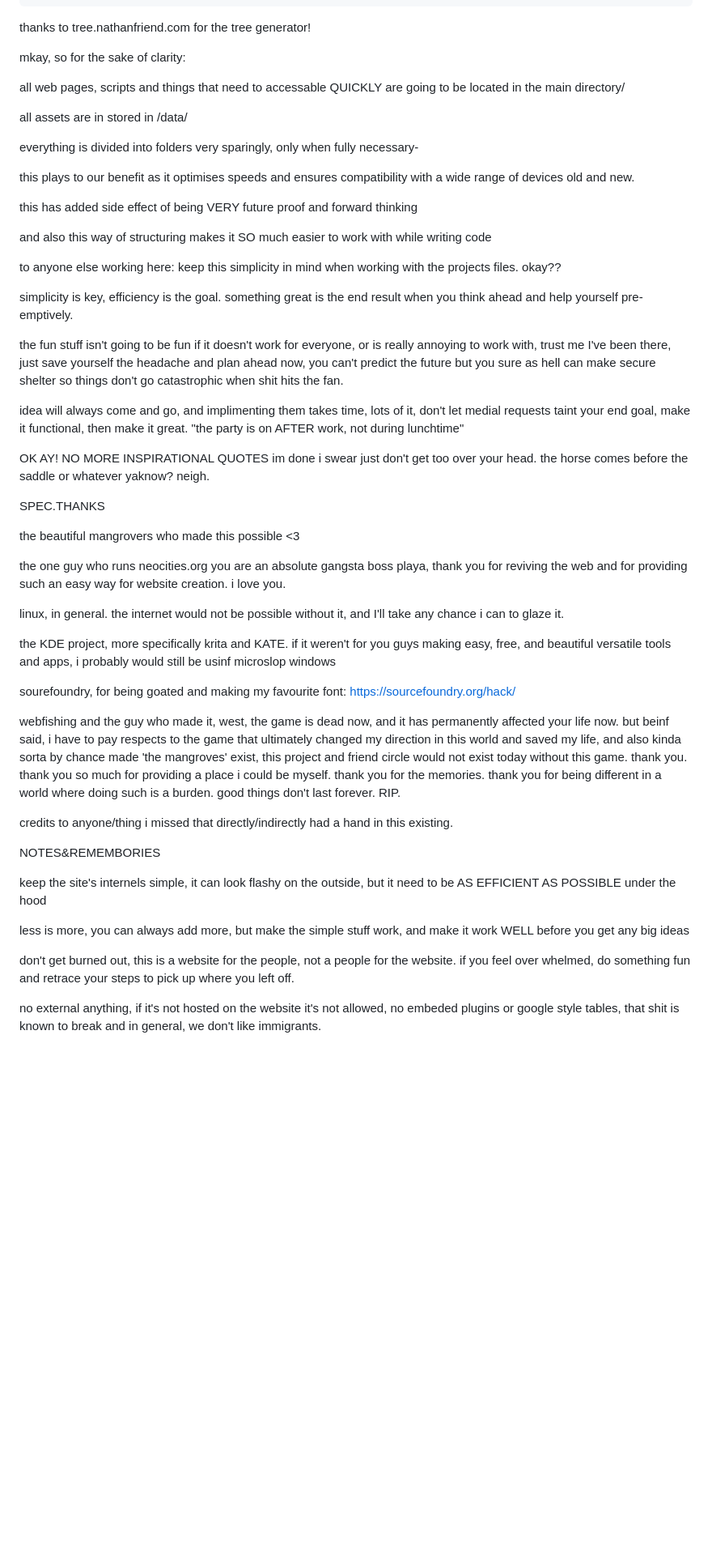
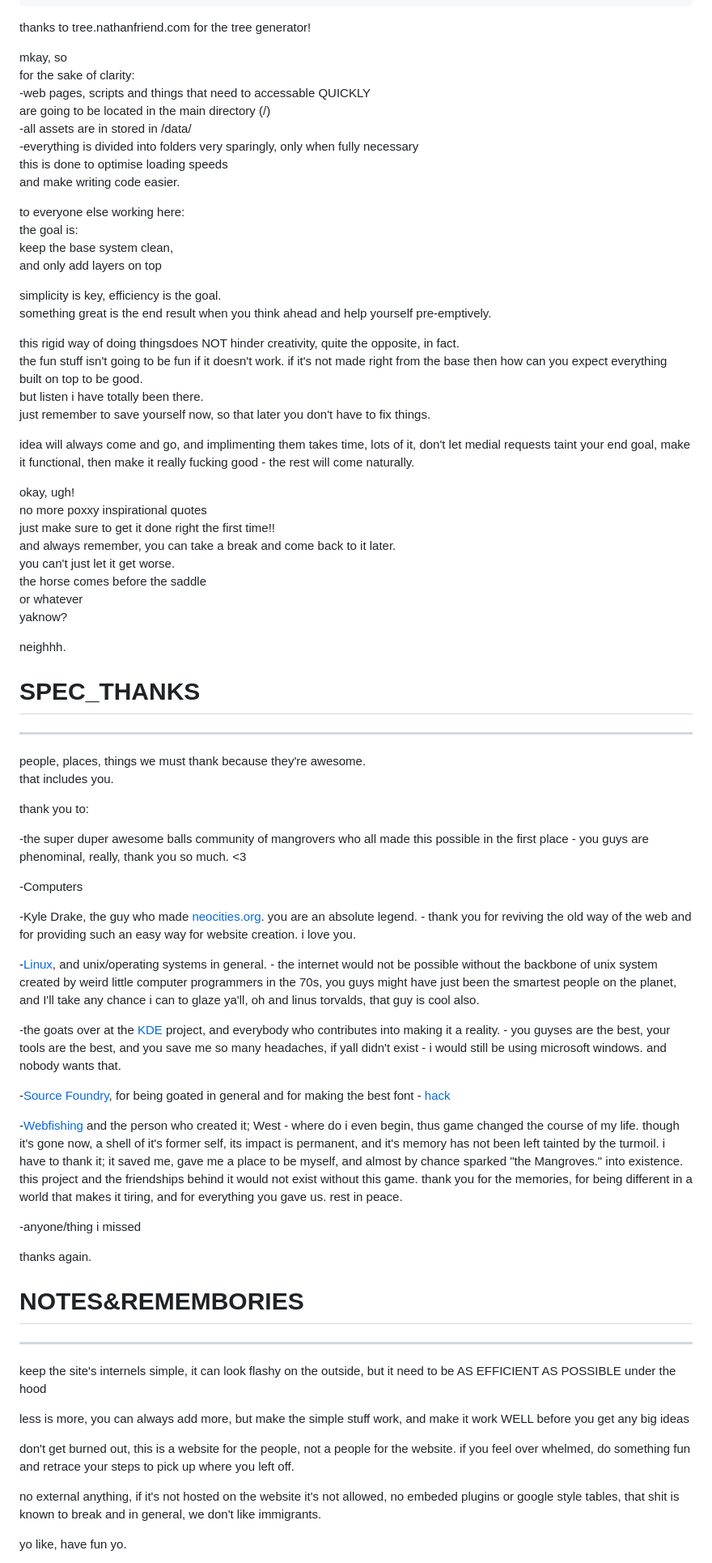
Before and after one commit to gitrali/mangroves, a Markdown page: README.md, the part around one of its changes. Shown at 81% size. Rendered like a GitHub page; blank space fills up the shorter version.

Commit message:
Update README.md
more concise, clean, and stylised now.

```diff
--- a/README.md
+++ b/README.md
@@ -49,60 +56,77 @@ STRUCTURE
 thanks to tree.nathanfriend.com for the tree generator!
 
 
-mkay, so
-for the sake of clarity:
+mkay, so<br />
+for the sake of clarity:<br />
+-web pages, scripts and things that need to accessable QUICKLY<br />
+ are going to be located in the main directory (/)<br />
+-all assets are in stored in /data/<br />
+-everything is divided into folders very sparingly, only when fully necessary<br />
+ this is done to optimise loading speeds<br />
+ and make writing code easier.<br />
 
-all web pages, scripts and things that need to accessable QUICKLY are going to be located in the main directory/
+to everyone else working here:<br />
+the goal is:<br />
+keep the base system clean,<br />
+and only add layers on top<br />
 
-all assets are in stored in /data/
+simplicity is key, efficiency is the goal.<br />
+something great is the end result when you think ahead and help yourself pre-emptively.<br />
 
-everything is divided into folders very sparingly, only when fully necessary-
+this rigid way of doing thingsdoes NOT hinder creativity, quite the opposite, in fact.<br />
+the fun stuff isn't going to be fun if it doesn't work. if it's not made right from the base then how can you expect everything built on top to be good.<br />
+but listen i have totally been there.<br />
+just remember to save yourself now, so that later you don't have to fix things.<br />
 
-this plays to our benefit as it optimises speeds and ensures compatibility with a wide range of devices old and new.
+idea will always come and go, and implimenting them takes time, lots of it, don't let medial requests taint your end goal, make it functional, then make it really fucking good - the rest will come naturally.
 
-this has added side effect of being VERY future proof and forward thinking
+okay, ugh!<br />
+no more poxxy inspirational quotes<br />
+just make sure to get it done right the first time!!<br />
+and always remember, you can take a break and come back to it later.<br />
+you can't just let it get worse.<br />
+the horse comes before the saddle<br />
+or whatever<br />
+yaknow?<br />
 
-and also this way of structuring makes it SO much easier to work with while writing code
+neighhh.
 
-to anyone else working here: keep this simplicity in mind when working with the projects files. okay??
+# SPEC_THANKS
+---
 
-simplicity is key, efficiency is the goal. something great is the end result when you think ahead and help yourself pre-emptively.
+people, places, things we must thank because they're awesome.<br />
+that includes you.<br />
 
-the fun stuff isn't going to be fun if it doesn't work for everyone, or is really annoying to work with, trust me I've been there, just save yourself the headache and plan ahead now, you can't predict the future but you sure as hell can make secure shelter so things don't go catastrophic when shit hits the fan.
+thank you to:<br />
 
-idea will always come and go, and implimenting them takes time, lots of it, don't let medial requests taint your end goal, make it functional, then make it great. "the party is on AFTER work, not during lunchtime"
+-the super duper awesome balls community of mangrovers who all made this possible in the first place - you guys are phenominal, really, thank you so much. <3<br />
 
-OK AY!
-NO MORE INSPIRATIONAL QUOTES
-im done i swear
-just don't get too over your head.
-the horse comes before the saddle or whatever yaknow?
-neigh.
+-Computers<br />
 
-SPEC.THANKS
+-Kyle Drake, the guy who made [neocities.org](https://neocities.org/). you are an absolute legend. - thank you for reviving the old way of the web and for providing such an easy way for website creation. i love you.<br />
 
-the beautiful mangrovers who made this possible <3
+-[Linux](https://en.wikipedia.org/wiki/Linux), and unix/operating systems in general. - the internet would not be possible without the backbone of unix system created by weird little computer programmers in the 70s, you guys might have just been the smartest people on the planet, and I'll take any chance i can to glaze ya'll, oh and linus torvalds, that guy is cool also.<br />
 
-the one guy who runs neocities.org you are an absolute gangsta boss playa, thank you for reviving the web and for providing such an easy way for website creation. i love you.
+-the goats over at the [KDE](https://kde.org/) project, and everybody who contributes into making it a reality. - you guyses are the best, your tools are the best, and you save me so many headaches, if yall didn't exist - i would still be using microsoft windows. and nobody wants that.<br />
 
-linux, in general. the internet would not be possible without it, and I'll take any chance i can to glaze it.
+-[Source Foundry](https://sourcefoundry.org/), for being goated in general and for making the best font - [hack](https://sourcefoundry.org/hack/)<br />
 
-the KDE project, more specifically krita and KATE.
-if it weren't for you guys making easy, free, and beautiful versatile tools and apps, i probably would still be usinf microslop windows
+-[Webfishing](https://en.wikipedia.org/wiki/Webfishing) and the person who created it; West - where do i even begin, thus game changed the course of my life. though it's gone now, a shell of it's former self, its impact is permanent, and it's memory has not been left tainted by the turmoil. i have to thank it; it saved me, gave me a place to be myself, and almost by chance sparked "the Mangroves." into existence. this project and the friendships behind it would not exist without this game. thank you for the memories, for being different in a world that makes it tiring, and for everything you gave us. rest in peace.<br />
 
-sourefoundry, for being goated and making my favourite font: https://sourcefoundry.org/hack/
+-anyone/thing i missed<br />
 
-webfishing and the guy who made it, west, the game is dead now, and it has permanently affected your life now. but beinf said, i have to pay respects to the game that ultimately changed my direction in this world and saved my life, and also kinda sorta by chance made 'the mangroves' exist, this project and friend circle would not exist today without this game. thank you. thank you so much for providing a place i could be myself. thank you for the memories. thank you for being different in a world where doing such is a burden. good things don't last forever. RIP.
+thanks again.<br />
 
-credits to anyone/thing i missed that directly/indirectly had a hand in this existing.
+# NOTES&REMEMBORIES
+---
 
-NOTES&REMEMBORIES
+keep the site's internels simple, it can look flashy on the outside, but it need to be AS EFFICIENT AS POSSIBLE under the hood<br />
 
-keep the site's internels simple, it can look flashy on the outside, but it need to be AS EFFICIENT AS POSSIBLE under the hood
+less is more, you can always add more, but make the simple stuff work, and make it work WELL before you get any big ideas<br />
 
-less is more, you can always add more, but make the simple stuff work, and make it work WELL before you get any big ideas
+don't get burned out, this is a website for the people, not a people for the website. if you feel over whelmed, do something fun and retrace your steps to pick up where you left off.<br />
 
-don't get burned out, this is a website for the people, not a people for the website. if you feel over whelmed, do something fun and retrace your steps to pick up where you left off.
+no external anything, if it's not hosted on the website it's not allowed, no embeded plugins or google style tables, that shit is known to break and in general, we don't like immigrants.<br />
 
-no external anything, if it's not hosted on the website it's not allowed, no embeded plugins or google style tables, that shit is known to break and in general, we don't like immigrants.
+yo like, have fun yo.<br />
 
```
Also changed, not shown: other parts of README.md (+30 -23 lines).
